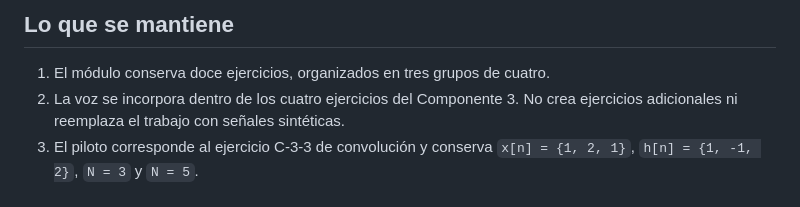
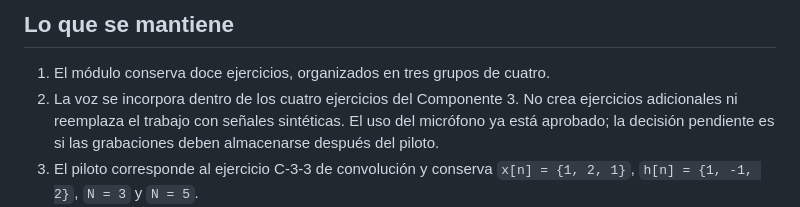
Before and after one commit to proyecto-teoria-senales-2026/teoria-senales, a Markdown page: docs/estado_actual.md, the part around the change. Drawn GitHub-style.

Commit message:
Aclara aprobación del micrófono en el piloto

```diff
--- a/docs/estado_actual.md
+++ b/docs/estado_actual.md
@@ -5,7 +5,7 @@ Este documento deja por escrito qué se mantiene del planteamiento aprobado, qu
 ## Lo que se mantiene
 
 1. El módulo conserva doce ejercicios, organizados en tres grupos de cuatro.
-2. La voz se incorpora dentro de los cuatro ejercicios del Componente 3. No crea ejercicios adicionales ni reemplaza el trabajo con señales sintéticas.
+2. La voz se incorpora dentro de los cuatro ejercicios del Componente 3. No crea ejercicios adicionales ni reemplaza el trabajo con señales sintéticas. El uso del micrófono ya está aprobado; la decisión pendiente es si las grabaciones deben almacenarse después del piloto.
 3. El piloto corresponde al ejercicio C-3-3 de convolución y conserva `x[n] = {1, 2, 1}`, `h[n] = {1, -1, 2}`, `N = 3` y `N = 5`.
 4. El estudiante desarrolla el procedimiento e interpreta los resultados durante
    el recorrido guiado. La herramienta se utiliza para visualizar, verificar y
```
